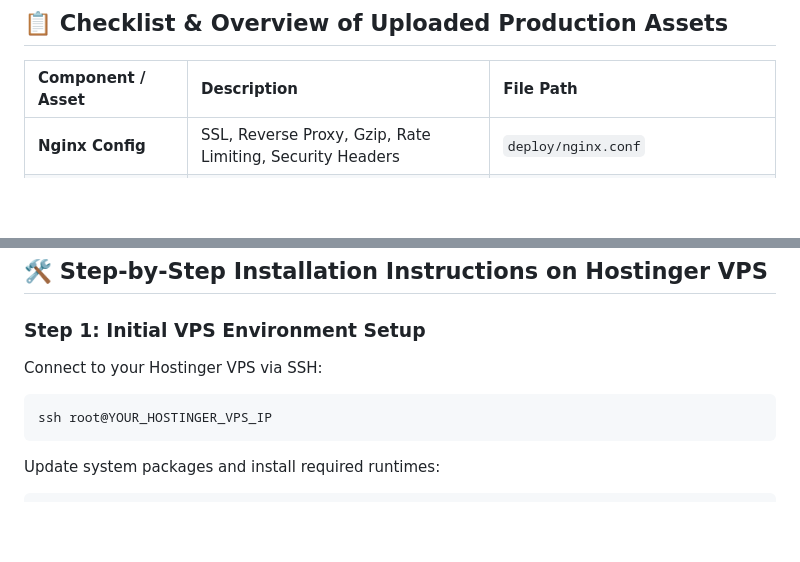
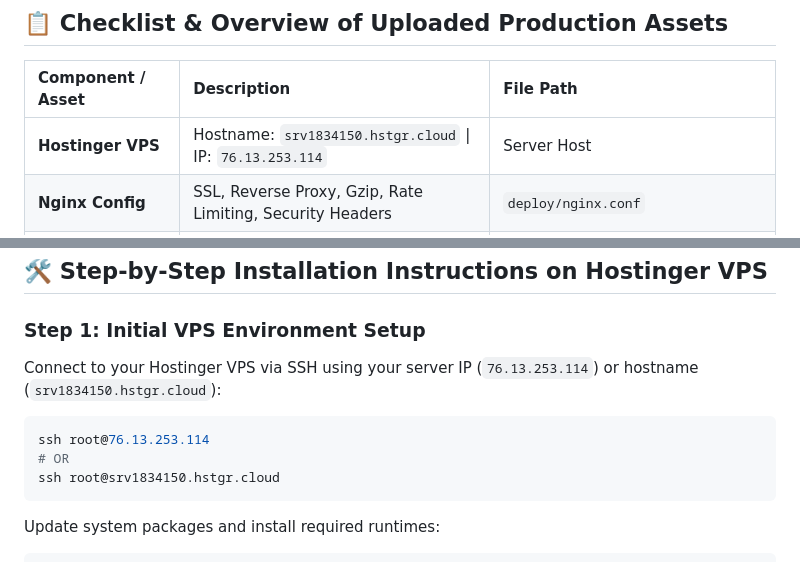
Before and after one commit to belalBH/beattend-backend, a Markdown page: HOSTINGER_VPS_DEPLOYMENT_GUIDE.md, 2 parts joined by grey strips. Rendered like a GitHub page; blank space fills up the shorter version.

Commit message:
docs: add exact Hostinger VPS IP (76.13.253.114) and hostname (srv1834150.hstgr.cloud) to deployment guide

````diff
--- a/HOSTINGER_VPS_DEPLOYMENT_GUIDE.md
+++ b/HOSTINGER_VPS_DEPLOYMENT_GUIDE.md
@@ -8,6 +8,7 @@ This document outlines the step-by-step production deployment process for launch
 
 | Component / Asset | Description | File Path |
 | :--- | :--- | :--- |
+| **Hostinger VPS** | Hostname: `srv1834150.hstgr.cloud` \| IP: `76.13.253.114` | Server Host |
 | **Nginx Config** | SSL, Reverse Proxy, Gzip, Rate Limiting, Security Headers | `deploy/nginx.conf` |
 | **Env Production** | Production Environment Template | `deploy/env.production.example` |
 | **PM2 Process Config** | Node.js Cluster Process Management & Logs | `deploy/ecosystem.config.js` |
@@ -20,9 +21,11 @@ This document outlines the step-by-step production deployment process for launch
 ## 🛠️ Step-by-Step Installation Instructions on Hostinger VPS
 
 ### Step 1: Initial VPS Environment Setup
-Connect to your Hostinger VPS via SSH:
+Connect to your Hostinger VPS via SSH using your server IP (`76.13.253.114`) or hostname (`srv1834150.hstgr.cloud`):
 ```bash
-ssh root@YOUR_HOSTINGER_VPS_IP
+ssh root@76.13.253.114
+# OR
+ssh root@srv1834150.hstgr.cloud
 ```
 
 Update system packages and install required runtimes:
````
